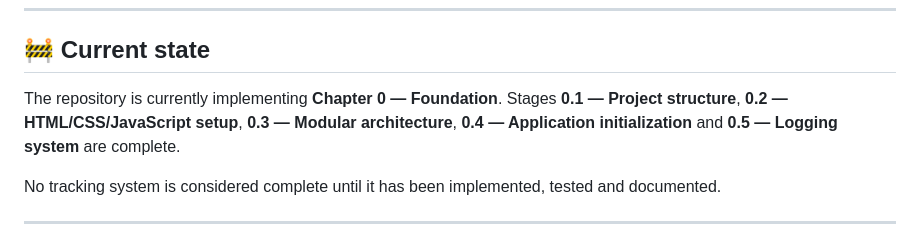
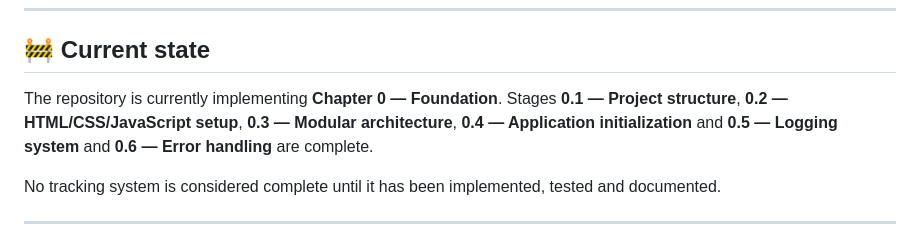
Before and after one commit to zamuuk13-sketch/BANANO-VR, a Markdown page: README.md, the part around one of its changes. GitHub-like rendering.

Commit message:
Document Chapter 0.6 completion

```diff
--- a/README.md
+++ b/README.md
@@ -183,7 +183,7 @@ The goal is not to require a high-end PC just to open the experience. Performanc
 
 ## 🚧 Current state
 
-The repository is currently implementing **Chapter 0 — Foundation**. Stages **0.1 — Project structure**, **0.2 — HTML/CSS/JavaScript setup**, **0.3 — Modular architecture**, **0.4 — Application initialization** and **0.5 — Logging system** are complete.
+The repository is currently implementing **Chapter 0 — Foundation**. Stages **0.1 — Project structure**, **0.2 — HTML/CSS/JavaScript setup**, **0.3 — Modular architecture**, **0.4 — Application initialization** and **0.5 — Logging system** and **0.6 — Error handling** are complete.
 
 No tracking system is considered complete until it has been implemented, tested and documented.
 
```
Also changed, not shown: other parts of README.md (+1 -1 lines).
